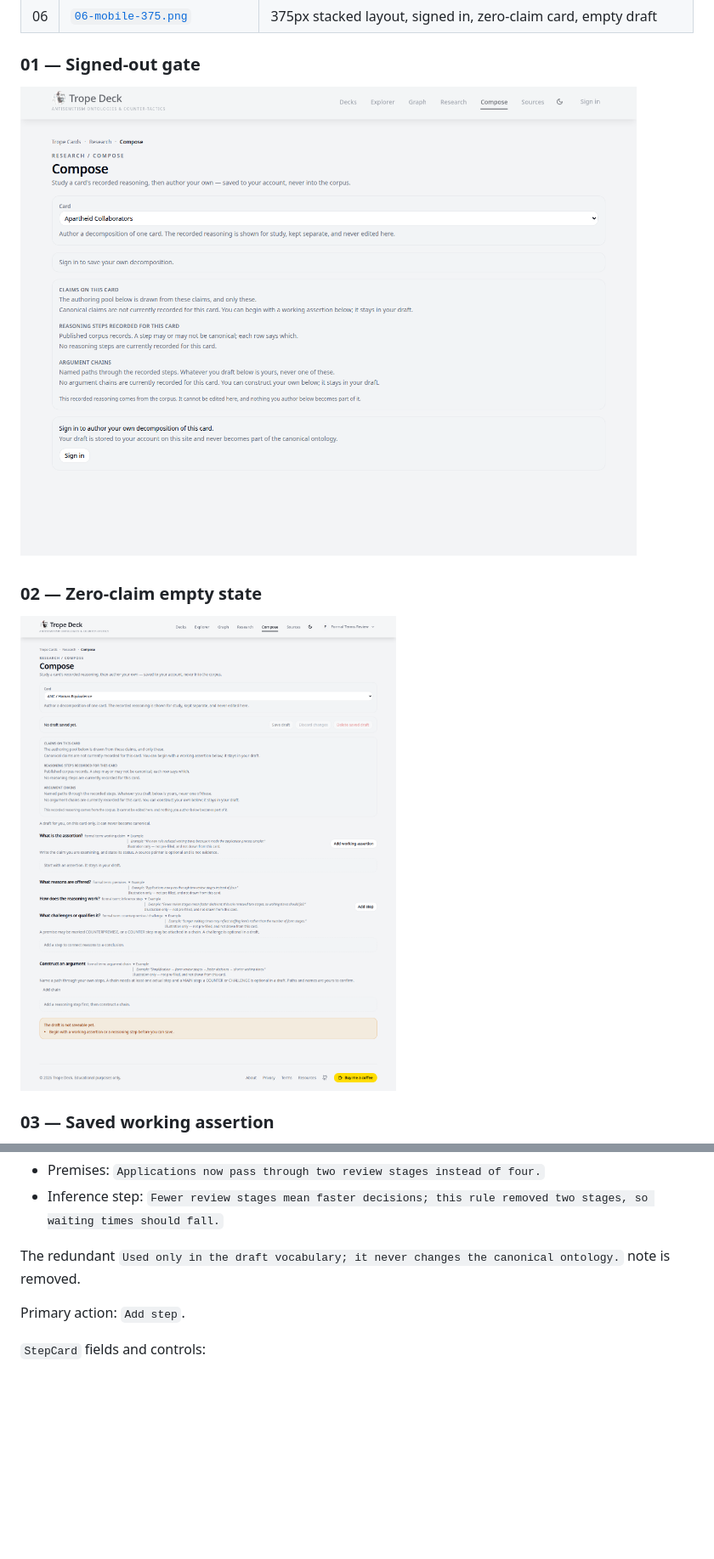
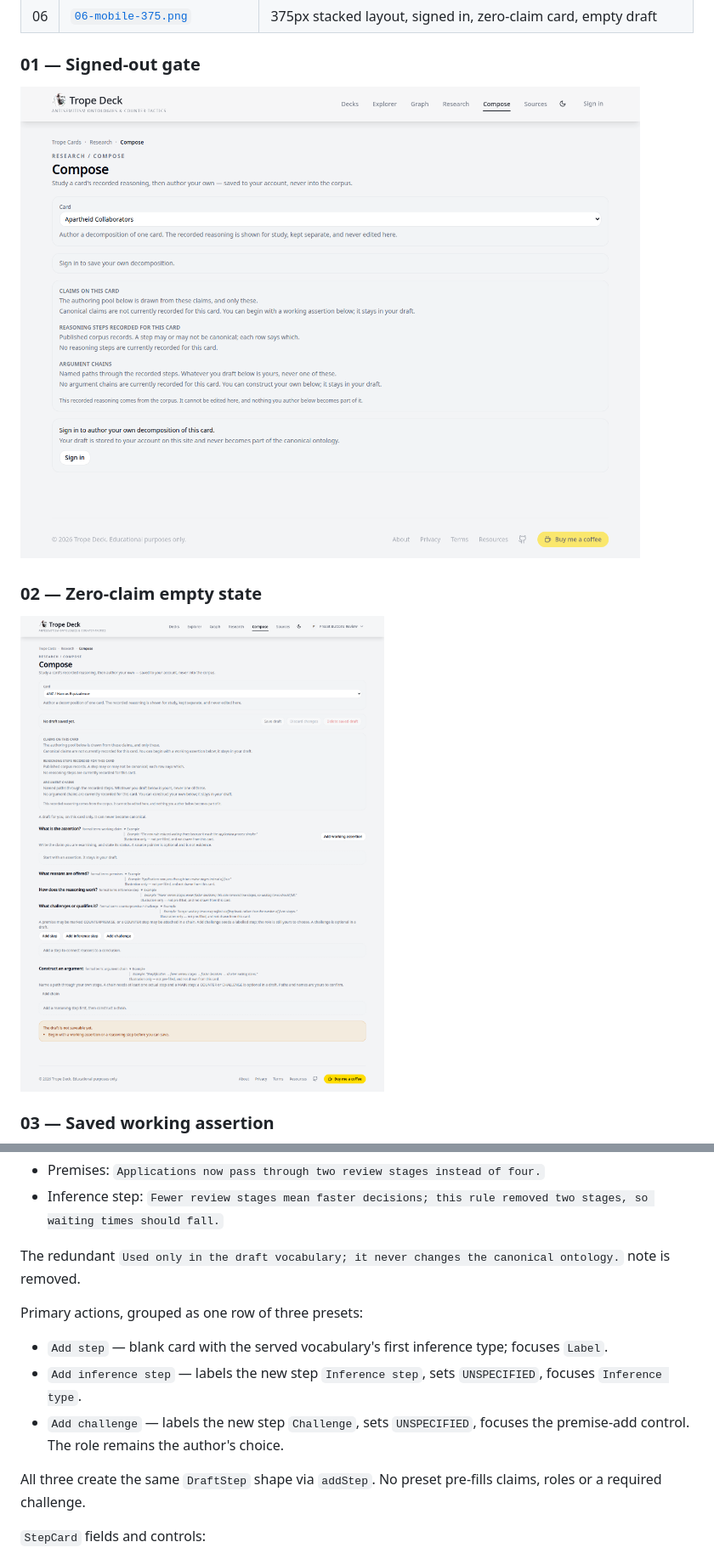
Before and after one commit to ubuntupunk/as-truth-cards, a Markdown page: docs/COMPOSE_DESIGN_HANDOFF.md, 2 parts joined by grey strips. Shown at 85% size. Rendered like a GitHub page; pictures changed too: docs/compose/screenshots/01-signed-out-gate.png, docs/compose/screenshots/02-zero-claim-empty.png; blank space fills up the shorter version.

Commit message:
feat(compose): add inference and challenge step presets

```diff
--- a/docs/COMPOSE_DESIGN_HANDOFF.md
+++ b/docs/COMPOSE_DESIGN_HANDOFF.md
@@ -293,7 +293,13 @@ Formal term help text: `formal term: premises`, `formal term: inference step`, a
 
 The redundant `Used only in the draft vocabulary; it never changes the canonical ontology.` note is removed.
 
-Primary action: `Add step`.
+Primary actions, grouped as one row of three presets:
+
+- `Add step` — blank card with the served vocabulary's first inference type; focuses `Label`.
+- `Add inference step` — labels the new step `Inference step`, sets `UNSPECIFIED`, focuses `Inference type`.
+- `Add challenge` — labels the new step `Challenge`, sets `UNSPECIFIED`, focuses the premise-add control. The role remains the author's choice.
+
+All three create the same `DraftStep` shape via `addStep`. No preset pre-fills claims, roles or a required challenge.
 
 `StepCard` fields and controls:
 
```
Also changed, not shown: other parts of docs/COMPOSE_DESIGN_HANDOFF.md (+4 -4 lines), docs/compose/screenshots/03-working-assertion-saved.png, docs/compose/screenshots/04-step-and-chain.png, docs/compose/screenshots/05-populated-canonical.png, docs/compose/screenshots/06-mobile-375.png, 3 other files.
